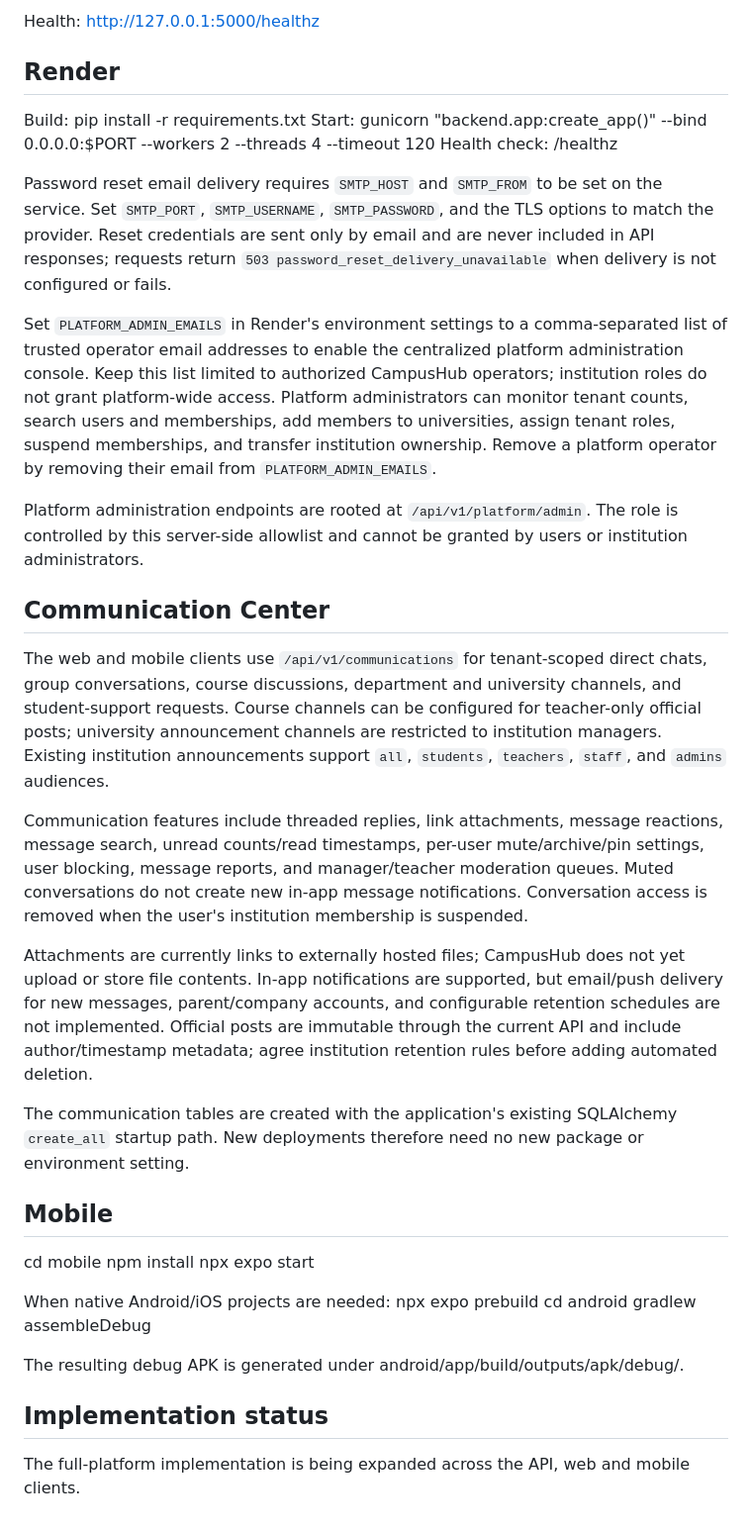
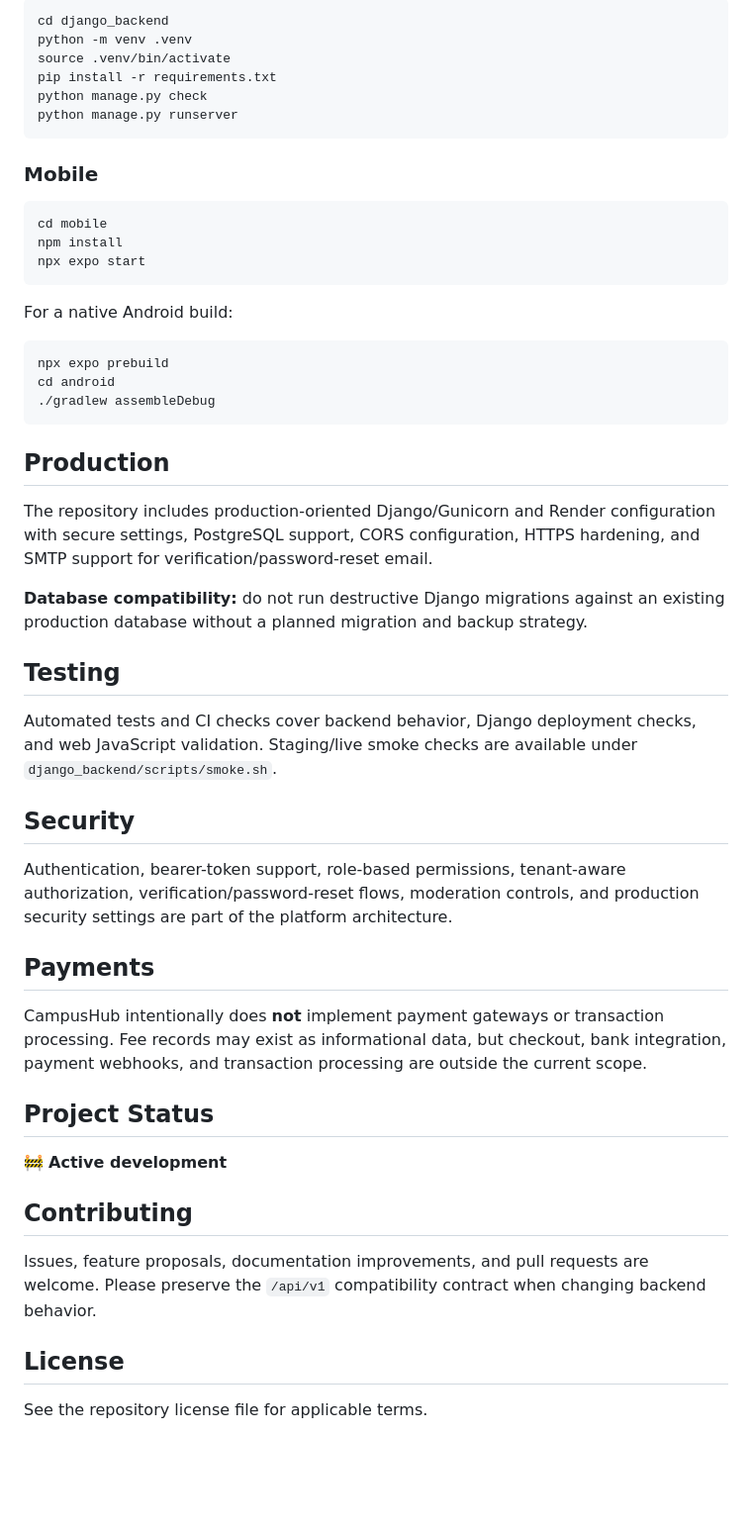
Before and after one commit to ahsanibnewalid/wniversity_management_system, a Markdown page: README.md, the part around one of its changes. Shown at 99% size. Drawn GitHub-style; blank space fills up the shorter version.

```diff
--- a/README.md
+++ b/README.md
@@ -24,39 +63,49 @@ python -c "from backend.app import app; app.run(debug=True)"
 
-Health: http://127.0.0.1:5000/healthz
+    cd django_backend
+    python -m venv .venv
+    source .venv/bin/activate
+    pip install -r requirements.txt
+    python manage.py check
+    python manage.py runserver
 
-## Render
-Build: pip install -r requirements.txt
-Start: gunicorn "backend.app:create_app()" --bind 0.0.0.0:$PORT --workers 2 --threads 4 --timeout 120
-Health check: /healthz
+### Mobile
 
-Password reset email delivery requires `SMTP_HOST` and `SMTP_FROM` to be set on the service. Set `SMTP_PORT`, `SMTP_USERNAME`, `SMTP_PASSWORD`, and the TLS options to match the provider. Reset credentials are sent only by email and are never included in API responses; requests return `503 password_reset_delivery_unavailable` when delivery is not configured or fails.
+    cd mobile
+    npm install
+    npx expo start
 
-Set `PLATFORM_ADMIN_EMAILS` in Render's environment settings to a comma-separated list of trusted operator email addresses to enable the centralized platform administration console. Keep this list limited to authorized CampusHub operators; institution roles do not grant platform-wide access. Platform administrators can monitor tenant counts, search users and memberships, add members to universities, assign tenant roles, suspend memberships, and transfer institution ownership. Remove a platform operator by removing their email from `PLATFORM_ADMIN_EMAILS`.
+For a native Android build:
 
-Platform administration endpoints are rooted at `/api/v1/platform/admin`. The role is controlled by this server-side allowlist and cannot be granted by users or institution administrators.
+    npx expo prebuild
+    cd android
+    ./gradlew assembleDebug
 
-## Communication Center
+## Production
 
-The web and mobile clients use `/api/v1/communications` for tenant-scoped direct chats, group conversations, course discussions, department and university channels, and student-support requests. Course channels can be configured for teacher-only official posts; university announcement channels are restricted to institution managers. Existing institution announcements support `all`, `students`, `teachers`, `staff`, and `admins` audiences.
+The repository includes production-oriented Django/Gunicorn and Render configuration with secure settings, PostgreSQL support, CORS configuration, HTTPS hardening, and SMTP support for verification/password-reset email.
 
-Communication features include threaded replies, link attachments, message reactions, message search, unread counts/read timestamps, per-user mute/archive/pin settings, user blocking, message reports, and manager/teacher moderation queues. Muted conversations do not create new in-app message notifications. Conversation access is removed when the user's institution membership is suspended.
+**Database compatibility:** do not run destructive Django migrations against an existing production database without a planned migration and backup strategy.
 
-Attachments are currently links to externally hosted files; CampusHub does not yet upload or store file contents. In-app notifications are supported, but email/push delivery for new messages, parent/company accounts, and configurable retention schedules are not implemented. Official posts are immutable through the current API and include author/timestamp metadata; agree institution retention rules before adding automated deletion.
+## Testing
 
-The communication tables are created with the application's existing SQLAlchemy `create_all` startup path. New deployments therefore need no new package or environment setting.
+Automated tests and CI checks cover backend behavior, Django deployment checks, and web JavaScript validation. Staging/live smoke checks are available under `django_backend/scripts/smoke.sh`.
 
-## Mobile
-cd mobile
-npm install
-npx expo start
+## Security
 
-When native Android/iOS projects are needed:
-npx expo prebuild
-cd android
-gradlew assembleDebug
+Authentication, bearer-token support, role-based permissions, tenant-aware authorization, verification/password-reset flows, moderation controls, and production security settings are part of the platform architecture.
 
-The resulting debug APK is generated under android/app/build/outputs/apk/debug/.
+## Payments
 
+CampusHub intentionally does **not** implement payment gateways or transaction processing. Fee records may exist as informational data, but checkout, bank integration, payment webhooks, and transaction processing are outside the current scope.
 
-## Implementation status
-The full-platform implementation is being expanded across the API, web and mobile clients.
+## Project Status
+
+🚧 **Active development**
+
+## Contributing
+
+Issues, feature proposals, documentation improvements, and pull requests are welcome. Please preserve the `/api/v1` compatibility contract when changing backend behavior.
+
+## License
+
+See the repository license file for applicable terms.
```
Also changed, not shown: other parts of README.md (+55 -16 lines).
